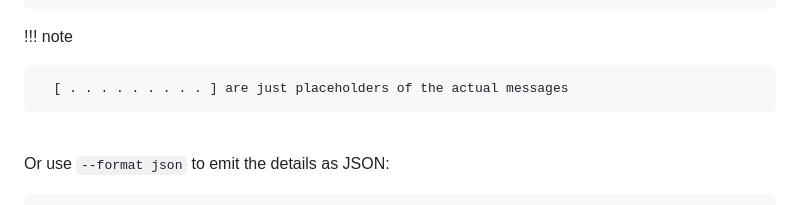
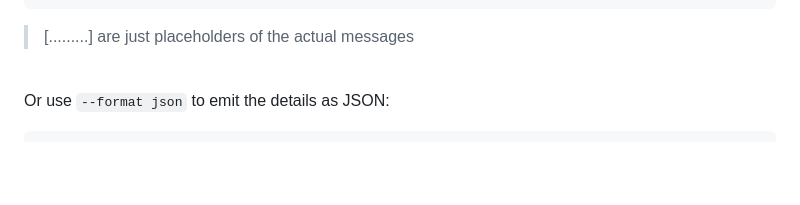
Before and after one commit to JosephBARBIERDARNAL/page, a Markdown page: README.md, the part around the change. Drawn GitHub-style; blank space fills up the shorter version.

````diff
--- a/README.md
+++ b/README.md
@@ -105,9 +105,7 @@ Document: PDF 1.4, 1 page(s), 4 object(s)
 ```
 
 
-!!! note
-
-      [ . . . . . . . . . ] are just placeholders of the actual messages
+> [.........] are just placeholders of the actual messages
 
 <br>
 
````
